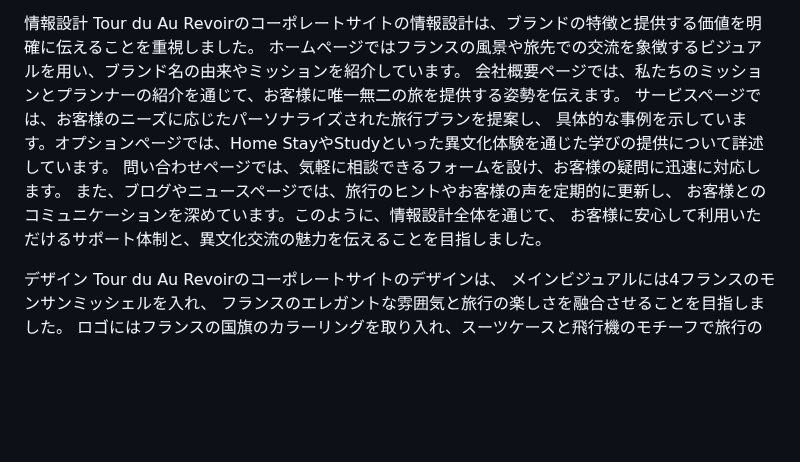
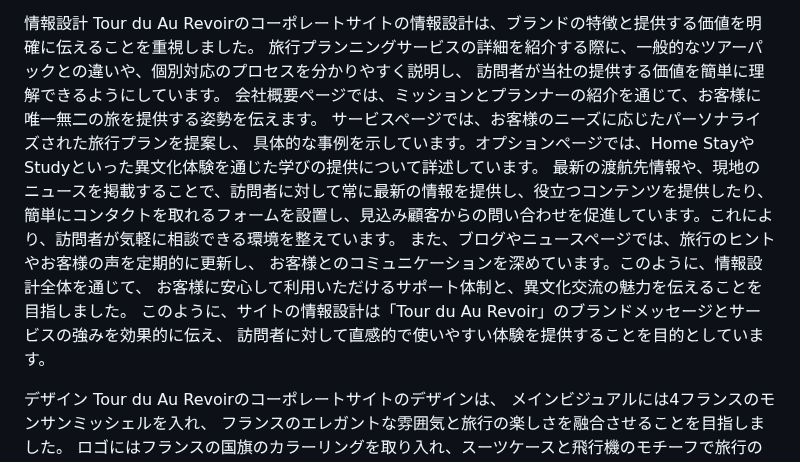
Before and after one commit to ishizaki-web/tour-du-au-revoir, a Markdown page: README.md, the part around one of its changes. Drawn GitHub-style; blank space fills up the shorter version.

```diff
--- a/README.md
+++ b/README.md
@@ -57,14 +49,7 @@ Tour du Au Revoirのコーポレートサイトは、フランス語の挨拶『
 
 情報設計
-Tour du Au Revoirのコーポレートサイトの情報設計は、ブランドの特徴と提供する価値を明確に伝えることを重視しました。
-ホームページではフランスの風景や旅先での交流を象徴するビジュアルを用い、ブランド名の由来やミッションを紹介しています。
-会社概要ページでは、私たちのミッションとプランナーの紹介を通じて、お客様に唯一無二の旅を提供する姿勢を伝えます。
-サービスページでは、お客様のニーズに応じたパーソナライズされた旅行プランを提案し、
-具体的な事例を示しています。オプションページでは、Home StayやStudyといった異文化体験を通じた学びの提供について詳述しています。
-問い合わせページでは、気軽に相談できるフォームを設け、お客様の疑問に迅速に対応します。
-また、ブログやニュースページでは、旅行のヒントやお客様の声を定期的に更新し、
-お客様とのコミュニケーションを深めています。このように、情報設計全体を通じて、
-お客様に安心して利用いただけるサポート体制と、異文化交流の魅力を伝えることを目指しました。
+Tour du Au Revoirのコーポレートサイトの情報設計は、ブランドの特徴と提供する価値を明確に伝えることを重視しました。 旅行プランニングサービスの詳細を紹介する際に、一般的なツアーパックとの違いや、個別対応のプロセスを分かりやすく説明し、 訪問者が当社の提供する価値を簡単に理解できるようにしています。 会社概要ページでは、ミッションとプランナーの紹介を通じて、お客様に唯一無二の旅を提供する姿勢を伝えます。 サービスページでは、お客様のニーズに応じたパーソナライズされた旅行プランを提案し、 具体的な事例を示しています。オプションページでは、Home StayやStudyといった異文化体験を通じた学びの提供について詳述しています。 最新の渡航先情報や、現地のニュースを掲載することで、訪問者に対して常に最新の情報を提供し、役立つコンテンツを提供したり、 簡単にコンタクトを取れるフォームを設置し、見込み顧客からの問い合わせを促進しています。これにより、訪問者が気軽に相談できる環境を整えています。 また、ブログやニュースページでは、旅行のヒントやお客様の声を定期的に更新し、 お客様とのコミュニケーションを深めています。このように、情報設計全体を通じて、 お客様に安心して利用いただけるサポート体制と、異文化交流の魅力を伝えることを目指しました。 このように、サイトの情報設計は「Tour du Au Revoir」のブランドメッセージとサービスの強みを効果的に伝え、 訪問者に対して直感的で使いやすい体験を提供することを目的としています。
+
 
 
 デザイン
```
Also changed, not shown: other parts of README.md (+32 -40 lines).
